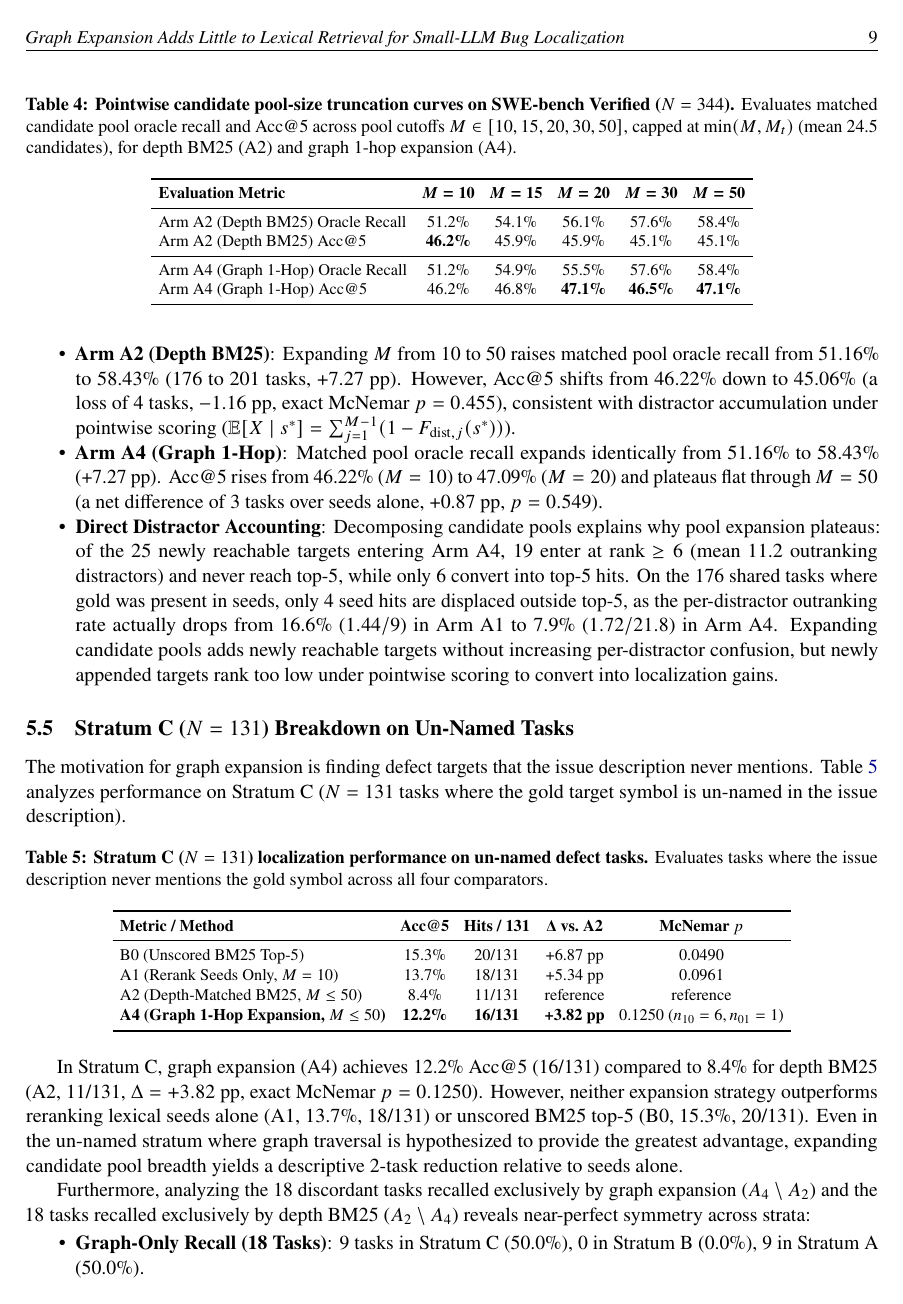
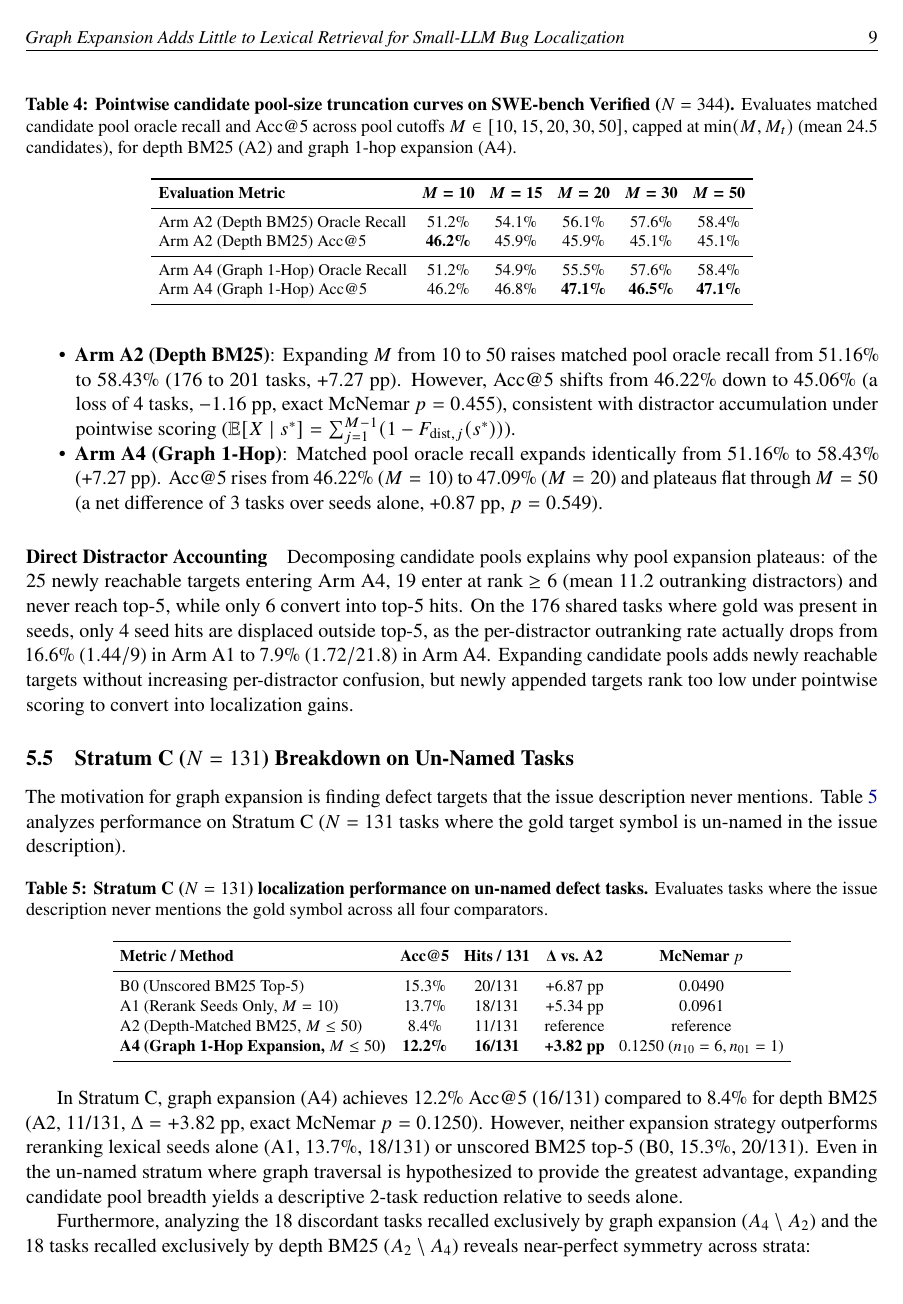
Before and after one commit to yvliet/perron, a LaTeX paper (paper/main.tex): page 9 of 17. Compiled offline with pdfLaTeX.

Commit message:
style(paper): promote direct distractor accounting to paragraph to prevent float severing
* Close candidate dynamics itemize list after Arm A4 to keep bullets unified on Page 8.
* Promote Direct Distractor Accounting to a dedicated paragraph typeset beneath Figure 1 on Page 9.

```diff
--- a/paper/main.tex
+++ b/paper/main.tex
@@ -374,8 +374,10 @@ As shown in Figure~\ref{fig:truncation_curves} and Table~\ref{tab:truncation_cur
 \begin{itemize}[noitemsep,topsep=2pt,parsep=0pt,partopsep=0pt]
     \item \textbf{Arm A2 (Depth BM25)}: Expanding $M$ from 10 to 50 raises matched pool oracle recall from 51.16\% to 58.43\% (176 to 201 tasks, +7.27 pp). However, Acc@5 shifts from 46.22\% down to 45.06\% (a loss of 4 tasks, $-$1.16 pp, exact McNemar $p=0.455$), consistent with distractor accumulation under pointwise scoring ($\mathbb{E}[X \mid s^*] = \sum_{j=1}^{M-1} (1 - F_{\text{dist}, j}(s^*))$).
     \item \textbf{Arm A4 (Graph 1-Hop)}: Matched pool oracle recall expands identically from 51.16\% to 58.43\% (+7.27 pp). Acc@5 rises from 46.22\% ($M=10$) to 47.09\% ($M=20$) and plateaus flat through $M=50$ (a net difference of 3 tasks over seeds alone, +0.87 pp, $p=0.549$).
-    \item \textbf{Direct Distractor Accounting}: Decomposing candidate pools explains why pool expansion plateaus: of the 25 newly reachable targets entering Arm~A4, 19 enter at rank $\ge 6$ (mean 11.2 outranking distractors) and never reach top-5, while only 6 convert into top-5 hits. On the 176 shared tasks where gold was present in seeds, only 4 seed hits are displaced outside top-5, as the per-distractor outranking rate actually drops from 16.6\% ($1.44 / 9$) in Arm~A1 to 7.9\% ($1.72 / 21.8$) in Arm~A4. Expanding candidate pools adds newly reachable targets without increasing per-distractor confusion, but newly appended targets rank too low under pointwise scoring to convert into localization gains.
 \end{itemize}
+
+\paragraph{Direct Distractor Accounting}
+Decomposing candidate pools explains why pool expansion plateaus: of the 25 newly reachable targets entering Arm~A4, 19 enter at rank $\ge 6$ (mean 11.2 outranking distractors) and never reach top-5, while only 6 convert into top-5 hits. On the 176 shared tasks where gold was present in seeds, only 4 seed hits are displaced outside top-5, as the per-distractor outranking rate actually drops from 16.6\% ($1.44 / 9$) in Arm~A1 to 7.9\% ($1.72 / 21.8$) in Arm~A4. Expanding candidate pools adds newly reachable targets without increasing per-distractor confusion, but newly appended targets rank too low under pointwise scoring to convert into localization gains.
 
 \subsection{Stratum C ($N=131$) Breakdown on Un-Named Tasks}
 \label{sec:stratum_c}
```
Also changed, not shown: paper/main.pdf.
